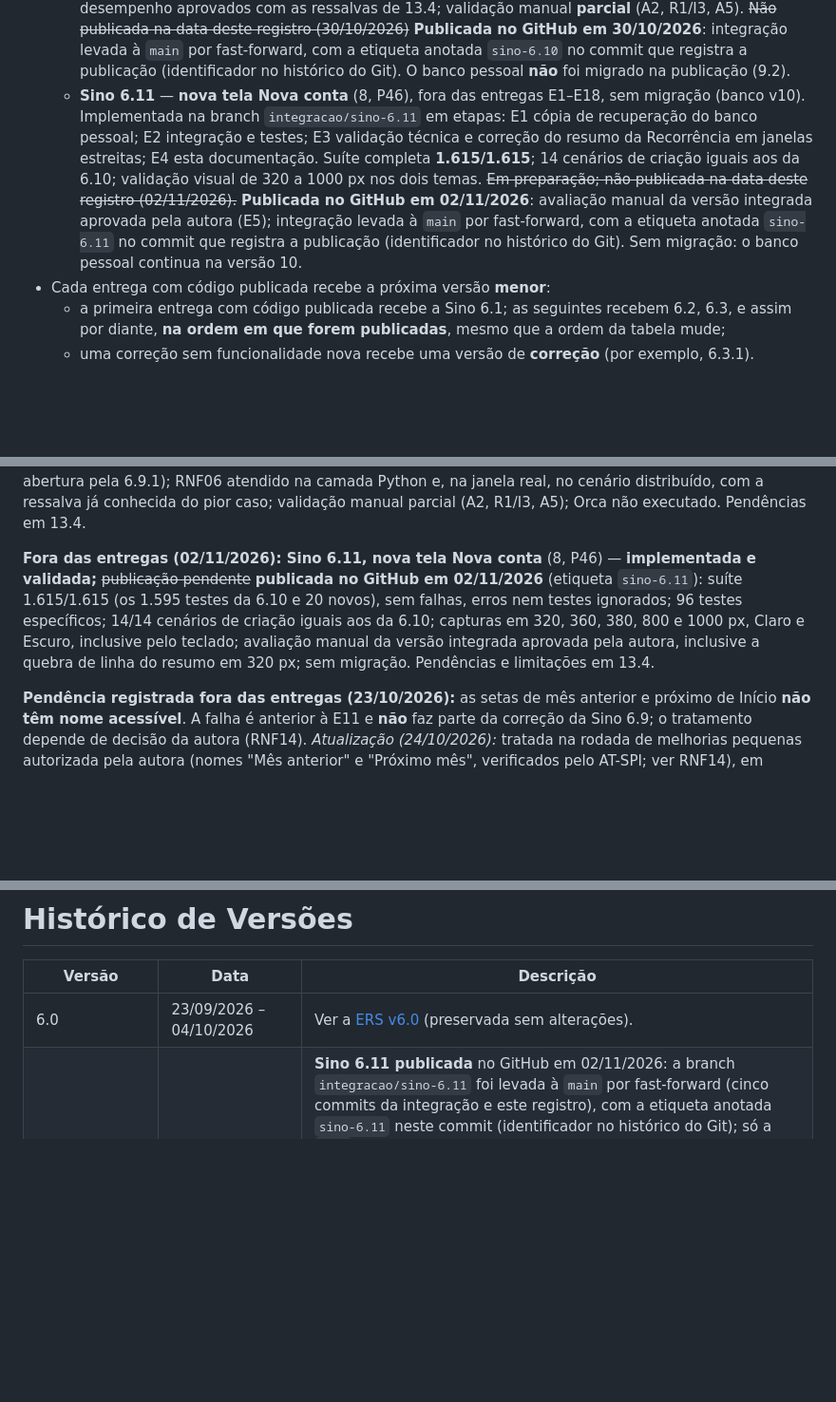
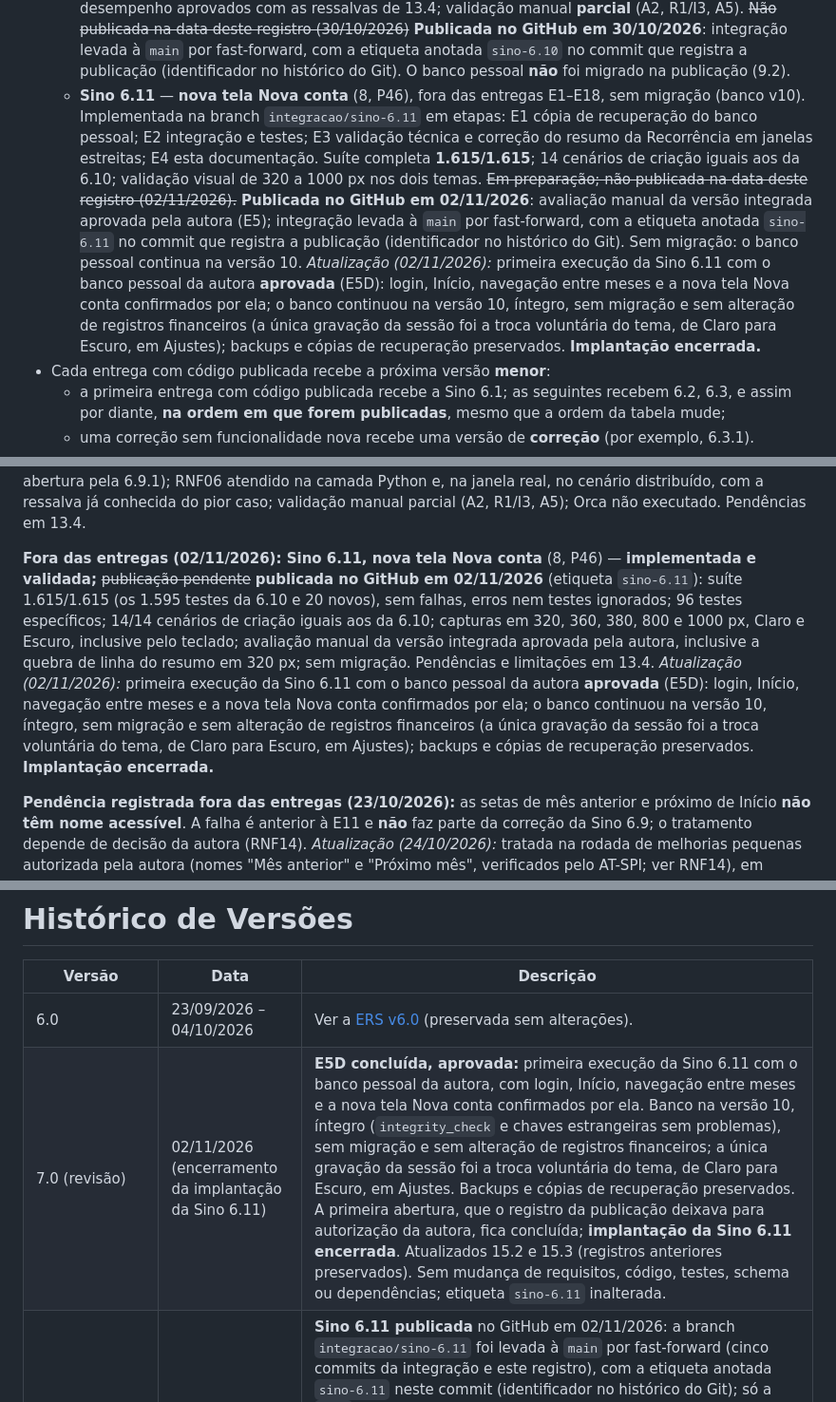
Before and after one commit to carinne-batista11/sino, a Markdown page: docs/ERS_Controle_de_Contas_v7.0.md, 3 parts joined by grey strips. Shown at 95% size. Drawn GitHub-style; blank space fills up the shorter version.

Commit message:
Sino 6.11: registra encerramento da implantação
Registro documental da E5D (02/11/2026): primeira execução da Sino 6.11
com o banco pessoal da autora aprovada (login, Início, navegação entre
meses e a nova tela Nova conta). Banco na versão 10, íntegro, sem
migração e sem alteração de registros financeiros; a única gravação
da sessão foi a troca voluntária do tema, de Claro para Escuro.
Backups e cópias de recuperação preservados. Implantação encerrada.

ERS v7.0: 15.2, 15.3 e histórico; notas da versão. Registros
anteriores preservados. Só documentação; etiqueta sino-6.11 inalterada.

Co-Authored-By: Claude Opus 5.5 <noreply@anthropic.com>

```diff
--- a/docs/ERS_Controle_de_Contas_v7.0.md
+++ b/docs/ERS_Controle_de_Contas_v7.0.md
@@ -666,7 +666,7 @@ Uma entrega só começa com a autorização da autora. Uma entrega que só regis
   * **Sino 6.9** — correção da E11 (M3) e E12 (M7), implementadas, validadas e **publicada no GitHub em 23/10/2026**, nos commits `1141d68b84b23e09a5a1dfd98217fe4120f3abd7` (E11) e `6e3241ce87c637fa911797989616fdf972ffc9b6` (E12), em commits separados (suíte completa 1264/1264 depois da A2; validação manual F9 concluída). *Registro anterior, preservado:* ~~**em preparação, não publicada**~~: correção da E11 (M3, seletor de mês e ano; decisão D4 da autora) e E12 (M7, gráfico de colunas), em commits separados. Na data deste registro (23/10/2026), a correção da E11 estava implementada e testada, sem commit (15.3); a implementação da E12 não tinha sido iniciada. Commit e publicação no GitHub pendentes. *Atualização (23/10/2026):* correção da E11 registrada em commit local (sem publicação); E12 implementada (alternativa A2) e validada manualmente (F9), **sem commit**; documentação (F10) atualizada nesta revisão; revisão final, commit da E12 e publicação (F11) pendentes. Sino 6.9 **não publicada**.
   * **Sino 6.9.1** — versão de **correção**, sem funcionalidade nova (RNF14, parcial): nomes acessíveis nos botões só de ícone (setas de mês, de ano e do Gráfico; grupos A a E, com a alternativa E2 nas ações das linhas de Início), e medição de RNF03/RNF06 na janela real. **Publicada no GitHub em 24/10/2026**, num único commit na `main` (identificador no histórico do Git), com **1.302 testes** automatizados aprovados, sem falhas nem erros. Sem etiqueta no Git (proposta técnica abaixo, não aplicada). Continuam registradas a limitação de RNF06 no pior caso (13.4) e as pendências de RNF14.
   * **Sino 6.10** — **pagamentos parciais** (5.54, P44), fora das entregas E1–E18, com a migração **v10** (9.2). Implementada na branch `integracao/sino-6.10` em etapas com pontos de controle locais (`checkpoint/6.10-etapa1` a `etapa6`, `etapa8` e `etapa8-complemento`); suíte completa **1.593/1.593** na Etapa 7B e **1.595/1.595** depois da nova versão da Política (P45); ensaios de migração e de desempenho aprovados com as ressalvas de 13.4; validação manual **parcial** (A2, R1/I3, A5). ~~Não publicada na data deste registro (30/10/2026)~~ **Publicada no GitHub em 30/10/2026**: integração levada à `main` por fast-forward, com a etiqueta anotada `sino-6.10` no commit que registra a publicação (identificador no histórico do Git). O banco pessoal **não** foi migrado na publicação (9.2).
-  * **Sino 6.11** — **nova tela Nova conta** (8, P46), fora das entregas E1–E18, sem migração (banco v10). Implementada na branch `integracao/sino-6.11` em etapas: E1 cópia de recuperação do banco pessoal; E2 integração e testes; E3 validação técnica e correção do resumo da Recorrência em janelas estreitas; E4 esta documentação. Suíte completa **1.615/1.615**; 14 cenários de criação iguais aos da 6.10; validação visual de 320 a 1000 px nos dois temas. ~~Em preparação; não publicada na data deste registro (02/11/2026).~~ **Publicada no GitHub em 02/11/2026**: avaliação manual da versão integrada aprovada pela autora (E5); integração levada à `main` por fast-forward, com a etiqueta anotada `sino-6.11` no commit que registra a publicação (identificador no histórico do Git). Sem migração: o banco pessoal continua na versão 10.
+  * **Sino 6.11** — **nova tela Nova conta** (8, P46), fora das entregas E1–E18, sem migração (banco v10). Implementada na branch `integracao/sino-6.11` em etapas: E1 cópia de recuperação do banco pessoal; E2 integração e testes; E3 validação técnica e correção do resumo da Recorrência em janelas estreitas; E4 esta documentação. Suíte completa **1.615/1.615**; 14 cenários de criação iguais aos da 6.10; validação visual de 320 a 1000 px nos dois temas. ~~Em preparação; não publicada na data deste registro (02/11/2026).~~ **Publicada no GitHub em 02/11/2026**: avaliação manual da versão integrada aprovada pela autora (E5); integração levada à `main` por fast-forward, com a etiqueta anotada `sino-6.11` no commit que registra a publicação (identificador no histórico do Git). Sem migração: o banco pessoal continua na versão 10. *Atualização (02/11/2026):* primeira execução da Sino 6.11 com o banco pessoal da autora **aprovada** (E5D): login, Início, navegação entre meses e a nova tela Nova conta confirmados por ela; o banco continuou na versão 10, íntegro, sem migração e sem alteração de registros financeiros (a única gravação da sessão foi a troca voluntária do tema, de Claro para Escuro, em Ajustes); backups e cópias de recuperação preservados. **Implantação encerrada.**
 * Cada entrega com código publicada recebe a próxima versão **menor**:
   * a primeira entrega com código publicada recebe a Sino 6.1; as seguintes recebem 6.2, 6.3, e assim por diante, **na ordem em que forem publicadas**, mesmo que a ordem da tabela mude;
   * uma correção sem funcionalidade nova recebe uma versão de **correção** (por exemplo, 6.3.1).
@@ -694,7 +694,7 @@ Uma entrega só começa com a autorização da autora. Uma entrega que só regis
 
 **Fora das entregas (30/10/2026): Sino 6.10, pagamentos parciais** (5.54, 9.2, P44) — **implementada e validada com ressalvas;** ~~publicação pendente~~ **publicada no GitHub em 30/10/2026** (etiqueta `sino-6.10`): suíte 1.593/1.593 (1.595/1.595 depois da nova versão da Política, P45); migração v9 → v10 ensaiada em cópias isoladas (banco oficial, cinco backups, banco fictício, execução repetida, interrupção real e abertura pela 6.9.1); RNF06 atendido na camada Python e, na janela real, no cenário distribuído, com a ressalva já conhecida do pior caso; validação manual parcial (A2, R1/I3, A5); Orca não executado. Pendências em 13.4.
 
-**Fora das entregas (02/11/2026): Sino 6.11, nova tela Nova conta** (8, P46) — **implementada e validada;** ~~publicação pendente~~ **publicada no GitHub em 02/11/2026** (etiqueta `sino-6.11`): suíte 1.615/1.615 (os 1.595 testes da 6.10 e 20 novos), sem falhas, erros nem testes ignorados; 96 testes específicos; 14/14 cenários de criação iguais aos da 6.10; capturas em 320, 360, 380, 800 e 1000 px, Claro e Escuro, inclusive pelo teclado; avaliação manual da versão integrada aprovada pela autora, inclusive a quebra de linha do resumo em 320 px; sem migração. Pendências e limitações em 13.4.
+**Fora das entregas (02/11/2026): Sino 6.11, nova tela Nova conta** (8, P46) — **implementada e validada;** ~~publicação pendente~~ **publicada no GitHub em 02/11/2026** (etiqueta `sino-6.11`): suíte 1.615/1.615 (os 1.595 testes da 6.10 e 20 novos), sem falhas, erros nem testes ignorados; 96 testes específicos; 14/14 cenários de criação iguais aos da 6.10; capturas em 320, 360, 380, 800 e 1000 px, Claro e Escuro, inclusive pelo teclado; avaliação manual da versão integrada aprovada pela autora, inclusive a quebra de linha do resumo em 320 px; sem migração. Pendências e limitações em 13.4. *Atualização (02/11/2026):* primeira execução da Sino 6.11 com o banco pessoal da autora **aprovada** (E5D): login, Início, navegação entre meses e a nova tela Nova conta confirmados por ela; o banco continuou na versão 10, íntegro, sem migração e sem alteração de registros financeiros (a única gravação da sessão foi a troca voluntária do tema, de Claro para Escuro, em Ajustes); backups e cópias de recuperação preservados. **Implantação encerrada.**
 
 **Pendência registrada fora das entregas (23/10/2026):** as setas de mês anterior e próximo de Início **não têm nome acessível**. A falha é anterior à E11 e **não** faz parte da correção da Sino 6.9; o tratamento depende de decisão da autora (RNF14). *Atualização (24/10/2026):* tratada na rodada de melhorias pequenas autorizada pela autora (nomes "Mês anterior" e "Próximo mês", verificados pelo AT-SPI; ver RNF14), em alteração local **ainda não publicada**. Leitor de tela real não testado. *Atualização (24/10/2026): publicada na Sino 6.9.1 (15.2).*
 
@@ -712,6 +712,7 @@ Legenda:
 | Versão | Data | Descrição |
 |---|---|---|
 | 6.0 | 23/09/2026 – 04/10/2026 | Ver a [ERS v6.0](ERS_Controle_de_Contas_v6.0.md) (preservada sem alterações). |
+| 7.0 (revisão) | 02/11/2026 (encerramento da implantação da Sino 6.11) | **E5D concluída, aprovada:** primeira execução da Sino 6.11 com o banco pessoal da autora, com login, Início, navegação entre meses e a nova tela Nova conta confirmados por ela. Banco na versão 10, íntegro (`integrity_check` e chaves estrangeiras sem problemas), sem migração e sem alteração de registros financeiros; a única gravação da sessão foi a troca voluntária do tema, de Claro para Escuro, em Ajustes. Backups e cópias de recuperação preservados. A primeira abertura, que o registro da publicação deixava para autorização da autora, fica concluída; **implantação da Sino 6.11 encerrada**. Atualizados 15.2 e 15.3 (registros anteriores preservados). Sem mudança de requisitos, código, testes, schema ou dependências; etiqueta `sino-6.11` inalterada. |
 | 7.0 (revisão) | 02/11/2026 (publicação da Sino 6.11) | **Sino 6.11 publicada** no GitHub em 02/11/2026: a branch `integracao/sino-6.11` foi levada à `main` por fast-forward (cinco commits da integração e este registro), com a etiqueta anotada `sino-6.11` neste commit (identificador no histórico do Git); só a `main` e essa etiqueta foram publicadas. Avaliação manual da versão integrada aprovada pela autora, inclusive a quebra de linha do resumo da Recorrência em 320 px (13.4 (c) atualizada). Atualizados 2.1, 8, RNF14, P46, 13.4, 15.2 e 15.3 (registros anteriores preservados). Sem mudança de requisitos, código, testes, schema, dependências ou textos legais; suíte 1.615/1.615; limitações herdadas da 6.10 mantidas em 13.4. O banco pessoal não precisa de migração (v10); a primeira abertura da 6.11 com ele depende de autorização da autora. |
 | 7.0 (revisão) | 02/11/2026 (Sino 6.11, documentação; não publicada) | **Nova tela Nova conta** documentada para a **Sino 6.11** (P46): seção 8 (Nova conta no padrão de Editar, diálogo "Configurar recorrência", resumo com quebra de linha), atualização de RNF14, CT172–CT177 e atualizações em 1, 2.1, 13.4, 15.1, 15.2 e 15.3. Sem regra nova, sem requisito funcional novo e sem migração. Suíte 1.615/1.615. |
 | 7.0 (revisão) | 30/10/2026 (publicação da Sino 6.10) | **Sino 6.10 publicada** no GitHub em 30/10/2026: a branch `integracao/sino-6.10` foi levada à `main` por fast-forward (sete commits da integração e este registro), com a etiqueta anotada `sino-6.10` neste commit (identificador no histórico do Git); só a `main` e essa etiqueta foram publicadas. Atualizados 15.2 e 15.3 (registros anteriores preservados). Sem mudança de requisitos, código, testes, schema ou textos legais; suíte 1.595/1.595; ressalvas de 13.4 mantidas. O banco pessoal **não** foi migrado: a migração v9 → v10 acontece na primeira abertura da 6.10 (9.2) e depende de autorização da autora. |
```
Also changed, not shown: docs/notas-da-versao.md (+2 -1 lines).
